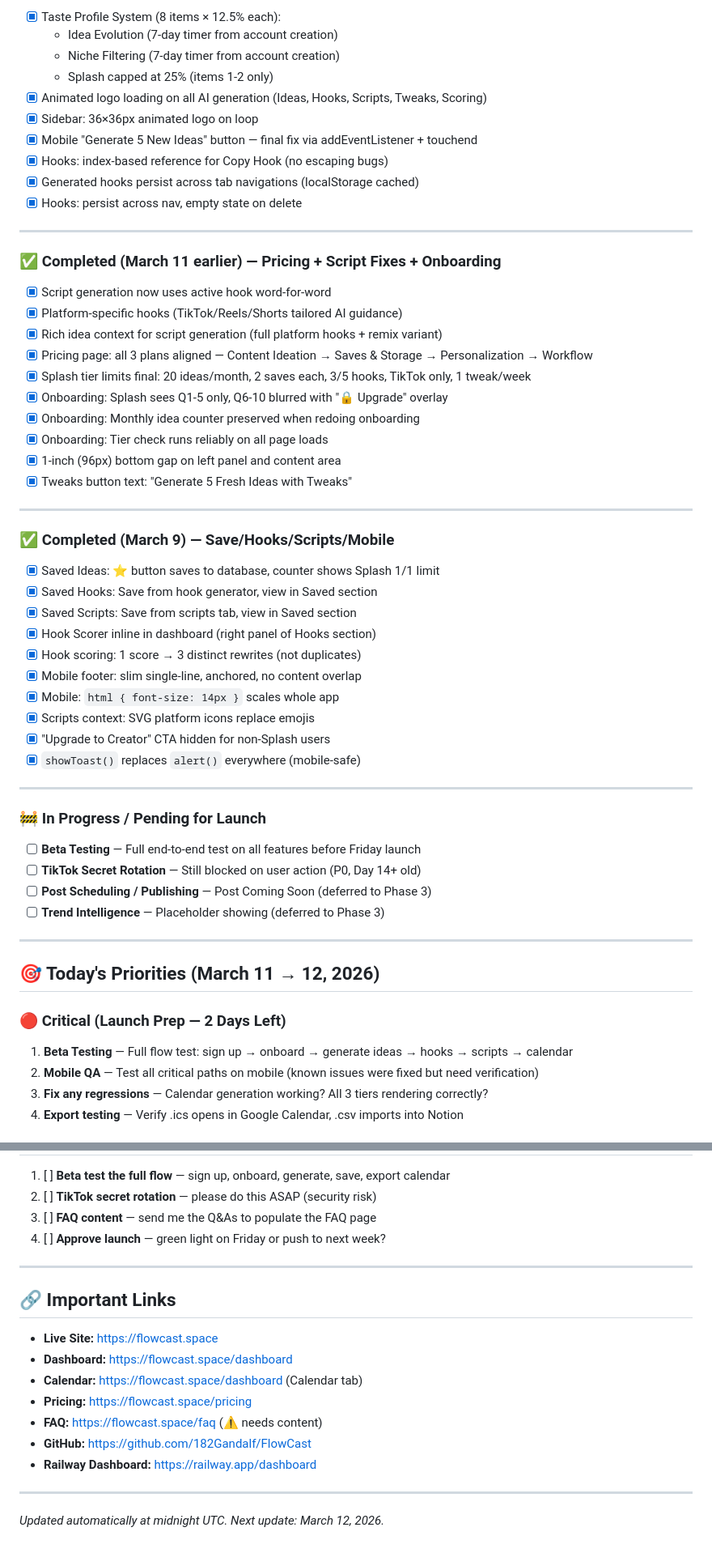
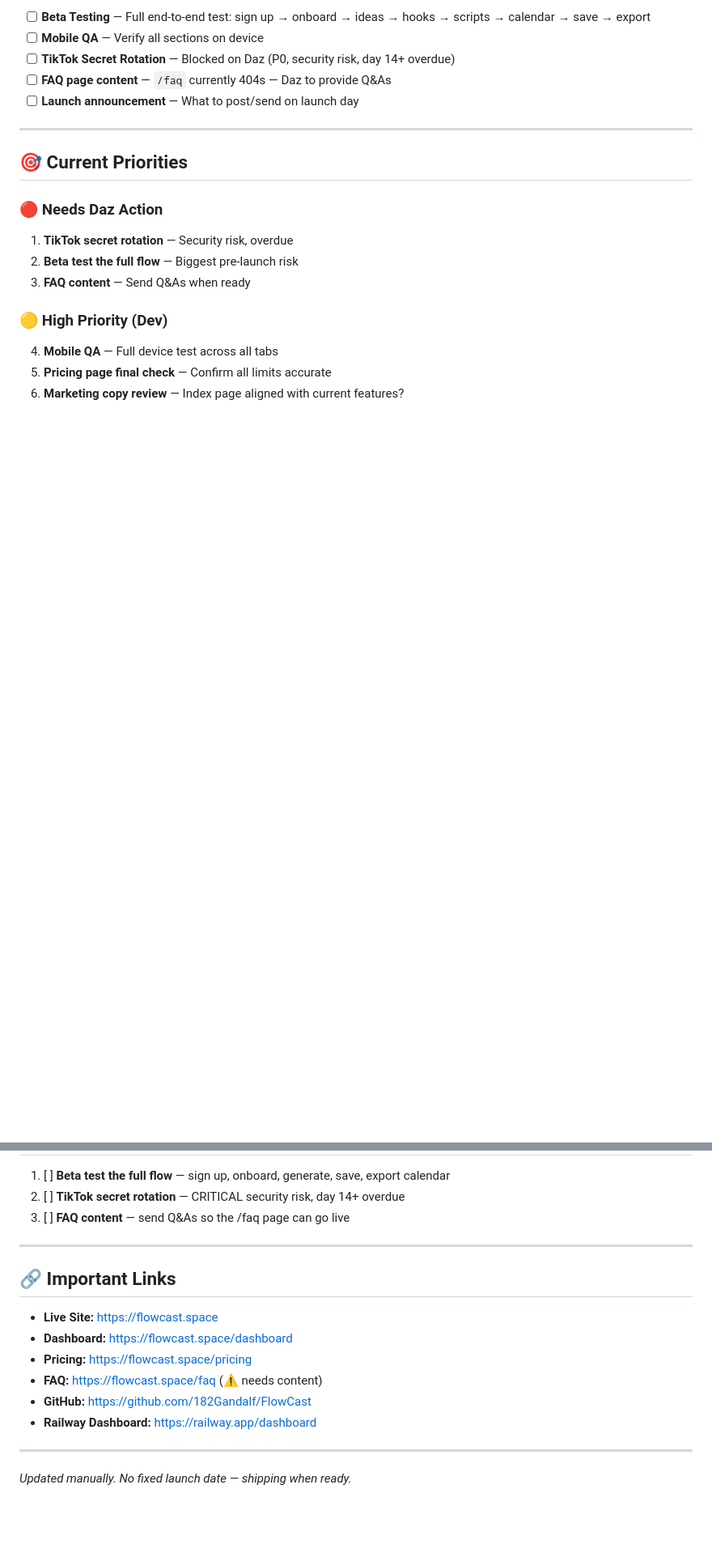
Before and after one commit to 182Gandalf/creator-command-center, a Markdown page: PLAN.md, 2 parts joined by grey strips. Shown at 81% size. GitHub-like rendering; blank space fills up the shorter version.

```diff
--- a/PLAN.md
+++ b/PLAN.md
@@ -51,61 +74,21 @@
 
-- [x] Taste Profile System (8 items × 12.5% each):
-  - Idea Evolution (7-day timer from account creation)
-  - Niche Filtering (7-day timer from account creation)
-  - Splash capped at 25% (items 1-2 only)
-- [x] Animated logo loading on all AI generation (Ideas, Hooks, Scripts, Tweaks, Scoring)
-- [x] Sidebar: 36×36px animated logo on loop
-- [x] Mobile "Generate 5 New Ideas" button — final fix via addEventListener + touchend
-- [x] Hooks: index-based reference for Copy Hook (no escaping bugs)
-- [x] Generated hooks persist across tab navigations (localStorage cached)
-- [x] Hooks: persist across nav, empty state on delete
+- [ ] **Beta Testing** — Full end-to-end test: sign up → onboard → ideas → hooks → scripts → calendar → save → export
+- [ ] **Mobile QA** — Verify all sections on device
+- [ ] **TikTok Secret Rotation** — Blocked on Daz (P0, security risk, day 14+ overdue)
+- [ ] **FAQ page content** — `/faq` currently 404s — Daz to provide Q&As
+- [ ] **Launch announcement** — What to post/send on launch day
 
 ---
 
-### ✅ Completed (March 11 earlier) — Pricing + Script Fixes + Onboarding
+## 🎯 Current Priorities
 
-- [x] Script generation now uses active hook word-for-word
-- [x] Platform-specific hooks (TikTok/Reels/Shorts tailored AI guidance)
-- [x] Rich idea context for script generation (full platform hooks + remix variant)
-- [x] Pricing page: all 3 plans aligned — Content Ideation → Saves & Storage → Personalization → Workflow
-- [x] Splash tier limits final: 20 ideas/month, 2 saves each, 3/5 hooks, TikTok only, 1 tweak/week
-- [x] Onboarding: Splash sees Q1-5 only, Q6-10 blurred with "🔒 Upgrade" overlay
-- [x] Onboarding: Monthly idea counter preserved when redoing onboarding
-- [x] Onboarding: Tier check runs reliably on all page loads
-- [x] 1-inch (96px) bottom gap on left panel and content area
-- [x] Tweaks button text: "Generate 5 Fresh Ideas with Tweaks"
+### 🔴 Needs Daz Action
+1. **TikTok secret rotation** — Security risk, overdue
+2. **Beta test the full flow** — Biggest pre-launch risk
+3. **FAQ content** — Send Q&As when ready
 
----
+### 🟡 High Priority (Dev)
+4. **Mobile QA** — Full device test across all tabs
+5. **Pricing page final check** — Confirm all limits accurate
+6. **Marketing copy review** — Index page aligned with current features?
 
-### ✅ Completed (March 9) — Save/Hooks/Scripts/Mobile
-
-- [x] Saved Ideas: ⭐ button saves to database, counter shows Splash 1/1 limit
-- [x] Saved Hooks: Save from hook generator, view in Saved section
-- [x] Saved Scripts: Save from scripts tab, view in Saved section
-- [x] Hook Scorer inline in dashboard (right panel of Hooks section)
-- [x] Hook scoring: 1 score → 3 distinct rewrites (not duplicates)
-- [x] Mobile footer: slim single-line, anchored, no content overlap
-- [x] Mobile: `html { font-size: 14px }` scales whole app
-- [x] Scripts context: SVG platform icons replace emojis
-- [x] "Upgrade to Creator" CTA hidden for non-Splash users
-- [x] `showToast()` replaces `alert()` everywhere (mobile-safe)
-
----
-
-### 🚧 In Progress / Pending for Launch
-
-- [ ] **Beta Testing** — Full end-to-end test on all features before Friday launch
-- [ ] **TikTok Secret Rotation** — Still blocked on user action (P0, Day 14+ old)
-- [ ] **Post Scheduling / Publishing** — Post Coming Soon (deferred to Phase 3)
-- [ ] **Trend Intelligence** — Placeholder showing (deferred to Phase 3)
-
----
-
-## 🎯 Today's Priorities (March 11 → 12, 2026)
-
-### 🔴 Critical (Launch Prep — 2 Days Left)
-1. **Beta Testing** — Full flow test: sign up → onboard → generate ideas → hooks → scripts → calendar
-2. **Mobile QA** — Test all critical paths on mobile (known issues were fixed but need verification)
-3. **Fix any regressions** — Calendar generation working? All 3 tiers rendering correctly?
-4. **Export testing** — Verify .ics opens in Google Calendar, .csv imports into Notion
-
@@ -182,8 +125,7 @@
 
 1. [ ] **Beta test the full flow** — sign up, onboard, generate, save, export calendar
-2. [ ] **TikTok secret rotation** — please do this ASAP (security risk)
-3. [ ] **FAQ content** — send me the Q&As to populate the FAQ page
-4. [ ] **Approve launch** — green light on Friday or push to next week?
+2. [ ] **TikTok secret rotation** — CRITICAL security risk, day 14+ overdue
+3. [ ] **FAQ content** — send Q&As so the /faq page can go live
 
 ---
 
@@ -191,7 +133,6 @@
 
 - **Live Site:** https://flowcast.space
 - **Dashboard:** https://flowcast.space/dashboard
-- **Calendar:** https://flowcast.space/dashboard (Calendar tab)
 - **Pricing:** https://flowcast.space/pricing
 - **FAQ:** https://flowcast.space/faq (⚠️ needs content)
 - **GitHub:** https://github.com/182Gandalf/FlowCast
@@ -199,4 +140,4 @@
 
 ---
 
-*Updated automatically at midnight UTC. Next update: March 12, 2026.*
+*Updated manually. No fixed launch date — shipping when ready.*
```
Also changed, not shown: other parts of PLAN.md (+63 -80 lines).
